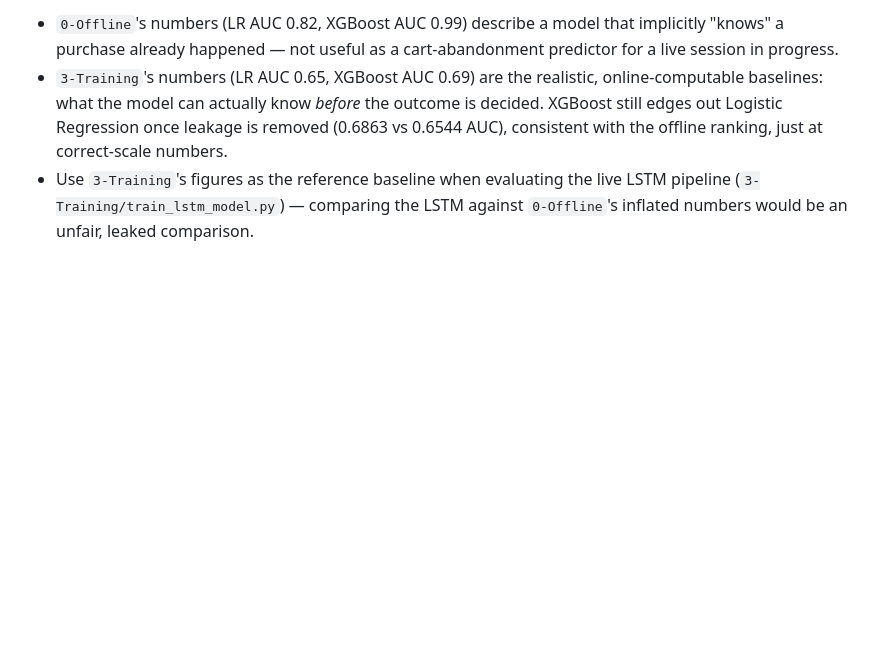
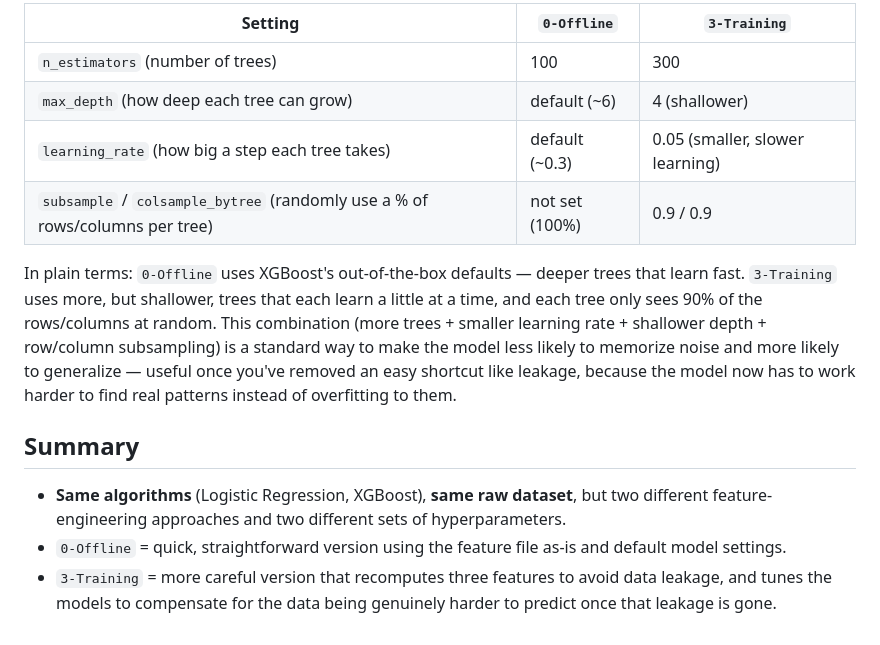
Before and after one commit to brjahanbani/Cart-Abandonment-Prediction-Big-Data-Pipeline, a Markdown page: docs/lr_xgboost_comparison.md, the part around one of its changes. GitHub-like rendering; blank space fills up the shorter version.

```diff
--- a/docs/lr_xgboost_comparison.md
+++ b/docs/lr_xgboost_comparison.md
@@ -74,13 +62,27 @@ the dominant cause.
 
-- `0-Offline`'s numbers (LR AUC 0.82, XGBoost AUC 0.99) describe a model that
-  implicitly "knows" a purchase already happened — not useful as a
-  cart-abandonment predictor for a live session in progress.
-- `3-Training`'s numbers (LR AUC 0.65, XGBoost AUC 0.69) are the realistic,
-  online-computable baselines: what the model can actually know *before* the
-  outcome is decided. XGBoost still edges out Logistic Regression once
-  leakage is removed (0.6863 vs 0.6544 AUC), consistent with the offline
-  ranking, just at correct-scale numbers.
-- Use `3-Training`'s figures as the reference baseline when evaluating the
-  live LSTM pipeline (`3-Training/train_lstm_model.py`) — comparing the LSTM
-  against `0-Offline`'s inflated numbers would be an unfair, leaked
-  comparison.
+| Setting | `0-Offline` | `3-Training` |
+|---|---|---|
+| `n_estimators` (number of trees) | 100 | 300 |
+| `max_depth` (how deep each tree can grow) | default (~6) | 4 (shallower) |
+| `learning_rate` (how big a step each tree takes) | default (~0.3) | 0.05 (smaller, slower learning) |
+| `subsample` / `colsample_bytree` (randomly use a % of rows/columns per tree) | not set (100%) | 0.9 / 0.9 |
+
+In plain terms: `0-Offline` uses XGBoost's out-of-the-box defaults — deeper
+trees that learn fast. `3-Training` uses more, but shallower, trees that
+each learn a little at a time, and each tree only sees 90% of the rows/columns
+at random. This combination (more trees + smaller learning rate + shallower
+depth + row/column subsampling) is a standard way to make the model less
+likely to memorize noise and more likely to generalize — useful once you've
+removed an easy shortcut like leakage, because the model now has to work
+harder to find real patterns instead of overfitting to them.
+
+## Summary
+
+- **Same algorithms** (Logistic Regression, XGBoost), **same raw dataset**,
+  but two different feature-engineering approaches and two different sets of
+  hyperparameters.
+- `0-Offline` = quick, straightforward version using the feature file as-is
+  and default model settings.
+- `3-Training` = more careful version that recomputes three features to avoid
+  data leakage, and tunes the models to compensate for the data being
+  genuinely harder to predict once that leakage is gone.
```
Also changed, not shown: other parts of docs/lr_xgboost_comparison.md (+42 -54 lines).
